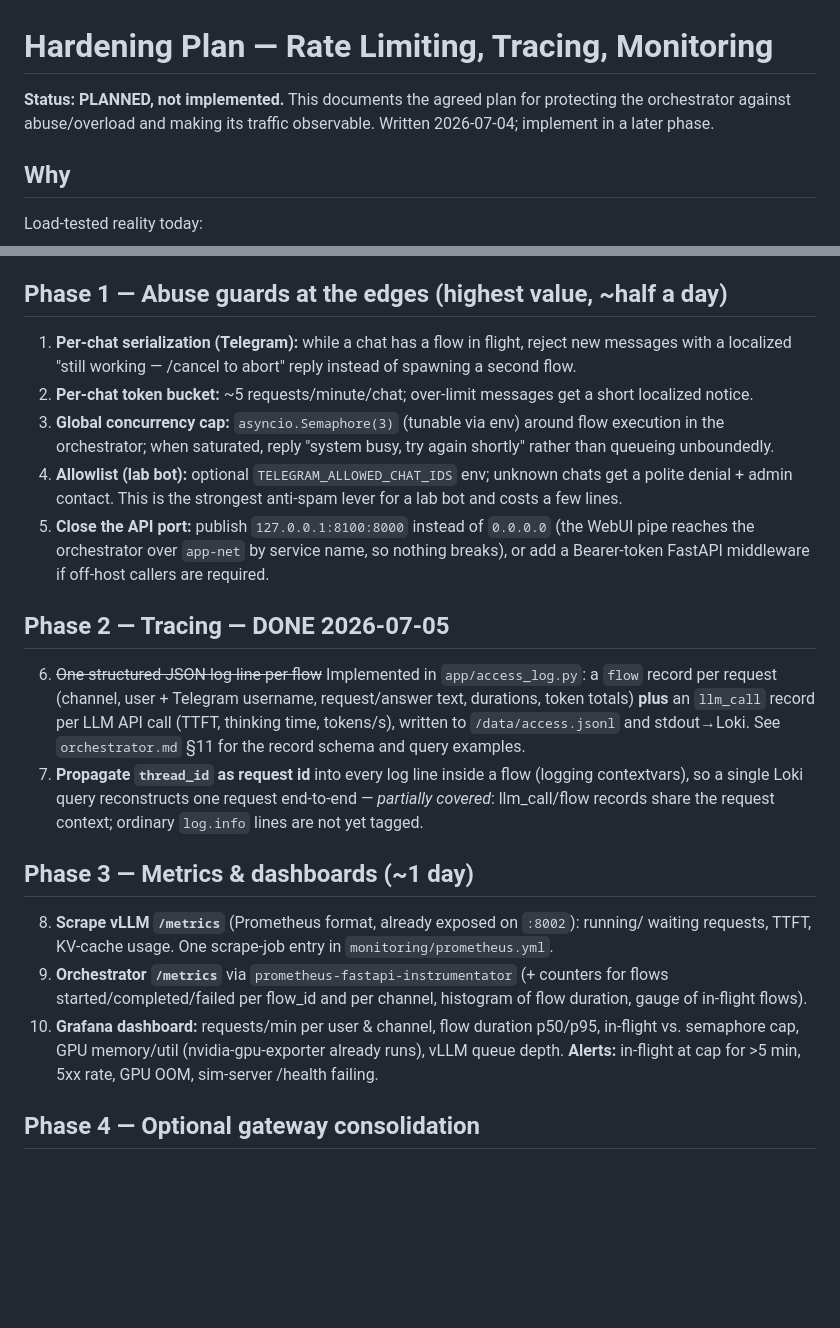
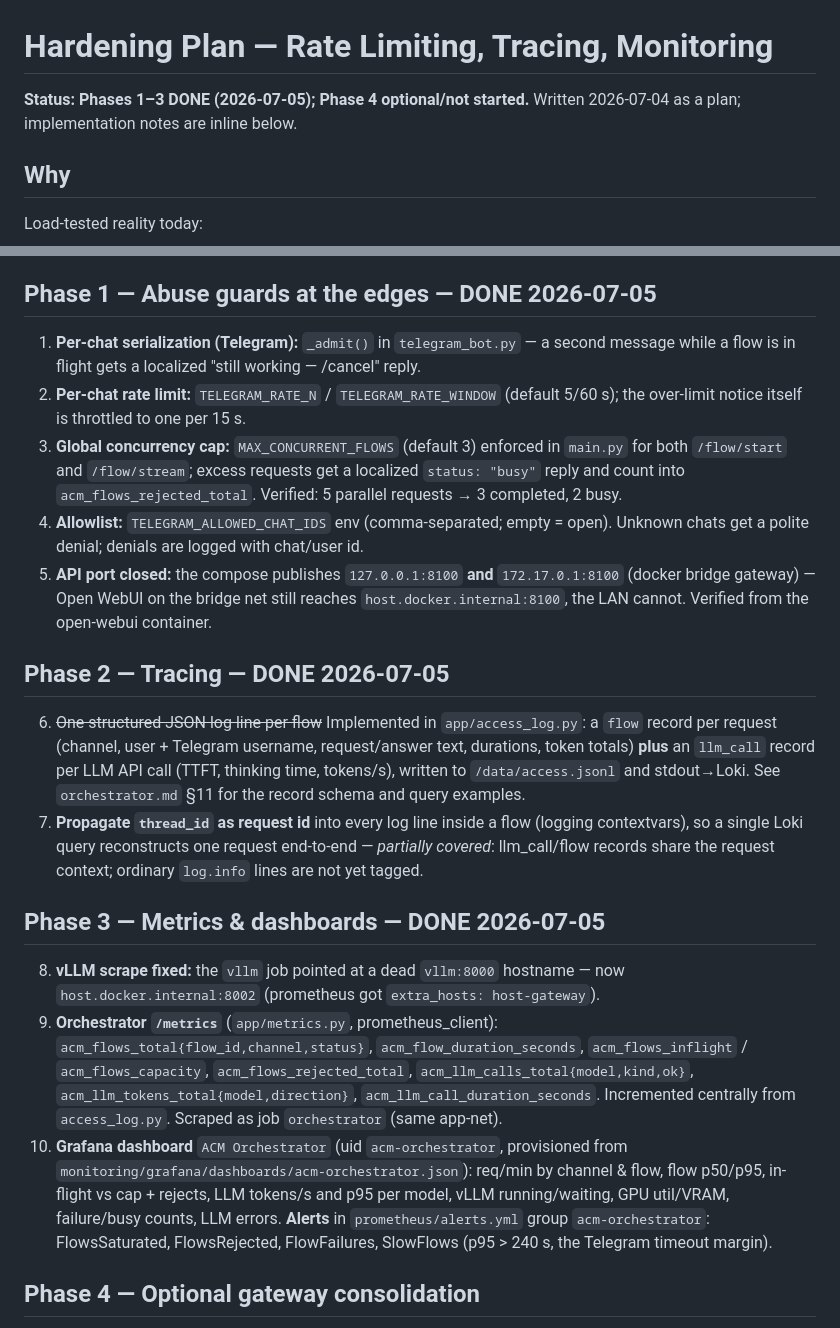
Before and after one commit to jimlin2004/acm-llm, a Markdown page: docs/hardening-plan.md, 2 parts joined by grey strips. Drawn GitHub-style; blank space fills up the shorter version.

Commit message:
docs: mark hardening Phases 1 & 3 done with implementation notes
Co-Authored-By: Claude Fable 5 <noreply@anthropic.com>

```diff
--- a/docs/hardening-plan.md
+++ b/docs/hardening-plan.md
@@ -1,8 +1,7 @@
 # Hardening Plan — Rate Limiting, Tracing, Monitoring
 
-**Status: PLANNED, not implemented.** This documents the agreed plan for protecting the
-orchestrator against abuse/overload and making its traffic observable. Written 2026-07-04;
-implement in a later phase.
+**Status: Phases 1–3 DONE (2026-07-05); Phase 4 optional/not started.** Written
+2026-07-04 as a plan; implementation notes are inline below.
 
 ## Why
 
@@ -22,22 +21,21 @@ Load-tested reality today:
   nvidia-gpu-exporter) is **already running** — it just has nothing orchestrator-specific
   to show.
 
-## Phase 1 — Abuse guards at the edges (highest value, ~half a day)
+## Phase 1 — Abuse guards at the edges — **DONE 2026-07-05**
 
-1. **Per-chat serialization (Telegram):** while a chat has a flow in flight, reject new
-   messages with a localized "still working — /cancel to abort" reply instead of spawning
-   a second flow.
-2. **Per-chat token bucket:** ~5 requests/minute/chat; over-limit messages get a short
-   localized notice.
-3. **Global concurrency cap:** `asyncio.Semaphore(3)` (tunable via env) around flow
-   execution in the orchestrator; when saturated, reply "system busy, try again shortly"
-   rather than queueing unboundedly.
-4. **Allowlist (lab bot):** optional `TELEGRAM_ALLOWED_CHAT_IDS` env; unknown chats get a
-   polite denial + admin contact. This is the strongest anti-spam lever for a lab bot and
-   costs a few lines.
-5. **Close the API port:** publish `127.0.0.1:8100:8000` instead of `0.0.0.0` (the WebUI
-   pipe reaches the orchestrator over `app-net` by service name, so nothing breaks), or
-   add a Bearer-token FastAPI middleware if off-host callers are required.
+1. **Per-chat serialization (Telegram):** `_admit()` in `telegram_bot.py` — a second
+   message while a flow is in flight gets a localized "still working — /cancel" reply.
+2. **Per-chat rate limit:** `TELEGRAM_RATE_N` / `TELEGRAM_RATE_WINDOW` (default 5/60 s);
+   the over-limit notice itself is throttled to one per 15 s.
+3. **Global concurrency cap:** `MAX_CONCURRENT_FLOWS` (default 3) enforced in
+   `main.py` for both `/flow/start` and `/flow/stream`; excess requests get a localized
+   `status: "busy"` reply and count into `acm_flows_rejected_total`. Verified: 5
+   parallel requests → 3 completed, 2 busy.
+4. **Allowlist:** `TELEGRAM_ALLOWED_CHAT_IDS` env (comma-separated; empty = open).
+   Unknown chats get a polite denial; denials are logged with chat/user id.
+5. **API port closed:** the compose publishes `127.0.0.1:8100` **and** `172.17.0.1:8100`
+   (docker bridge gateway) — Open WebUI on the bridge net still reaches
+   `host.docker.internal:8100`, the LAN cannot. Verified from the open-webui container.
 
 ## Phase 2 — Tracing — **DONE 2026-07-05**
 
@@ -51,18 +49,22 @@ Load-tested reality today:
    *partially covered*: llm_call/flow records share the request context; ordinary
    `log.info` lines are not yet tagged.
 
-## Phase 3 — Metrics & dashboards (~1 day)
+## Phase 3 — Metrics & dashboards — **DONE 2026-07-05**
 
-8. **Scrape vLLM `/metrics`** (Prometheus format, already exposed on `:8002`): running/
-   waiting requests, TTFT, KV-cache usage. One scrape-job entry in
-   `monitoring/prometheus.yml`.
-9. **Orchestrator `/metrics`** via `prometheus-fastapi-instrumentator` (+ counters for
-   flows started/completed/failed per flow_id and per channel, histogram of flow
-   duration, gauge of in-flight flows).
-10. **Grafana dashboard:** requests/min per user & channel, flow duration p50/p95,
-    in-flight vs. semaphore cap, GPU memory/util (nvidia-gpu-exporter already runs),
-    vLLM queue depth. **Alerts:** in-flight at cap for >5 min, 5xx rate, GPU OOM,
-    sim-server /health failing.
+8. **vLLM scrape fixed:** the `vllm` job pointed at a dead `vllm:8000` hostname —
+   now `host.docker.internal:8002` (prometheus got `extra_hosts: host-gateway`).
+9. **Orchestrator `/metrics`** (`app/metrics.py`, prometheus_client):
+   `acm_flows_total{flow_id,channel,status}`, `acm_flow_duration_seconds`,
+   `acm_flows_inflight` / `acm_flows_capacity`, `acm_flows_rejected_total`,
+   `acm_llm_calls_total{model,kind,ok}`, `acm_llm_tokens_total{model,direction}`,
+   `acm_llm_call_duration_seconds`. Incremented centrally from `access_log.py`.
+   Scraped as job `orchestrator` (same app-net).
+10. **Grafana dashboard** `ACM Orchestrator` (uid `acm-orchestrator`, provisioned from
+    `monitoring/grafana/dashboards/acm-orchestrator.json`): req/min by channel & flow,
+    flow p50/p95, in-flight vs cap + rejects, LLM tokens/s and p95 per model, vLLM
+    running/waiting, GPU util/VRAM, failure/busy counts, LLM errors. **Alerts** in
+    `prometheus/alerts.yml` group `acm-orchestrator`: FlowsSaturated, FlowsRejected,
+    FlowFailures, SlowFlows (p95 > 240 s, the Telegram timeout margin).
 
 ## Phase 4 — Optional gateway consolidation
 
```
Also changed, not shown: docs/architecture.md (+5 -3 lines), docs/orchestrator.md (+6 -2 lines).
